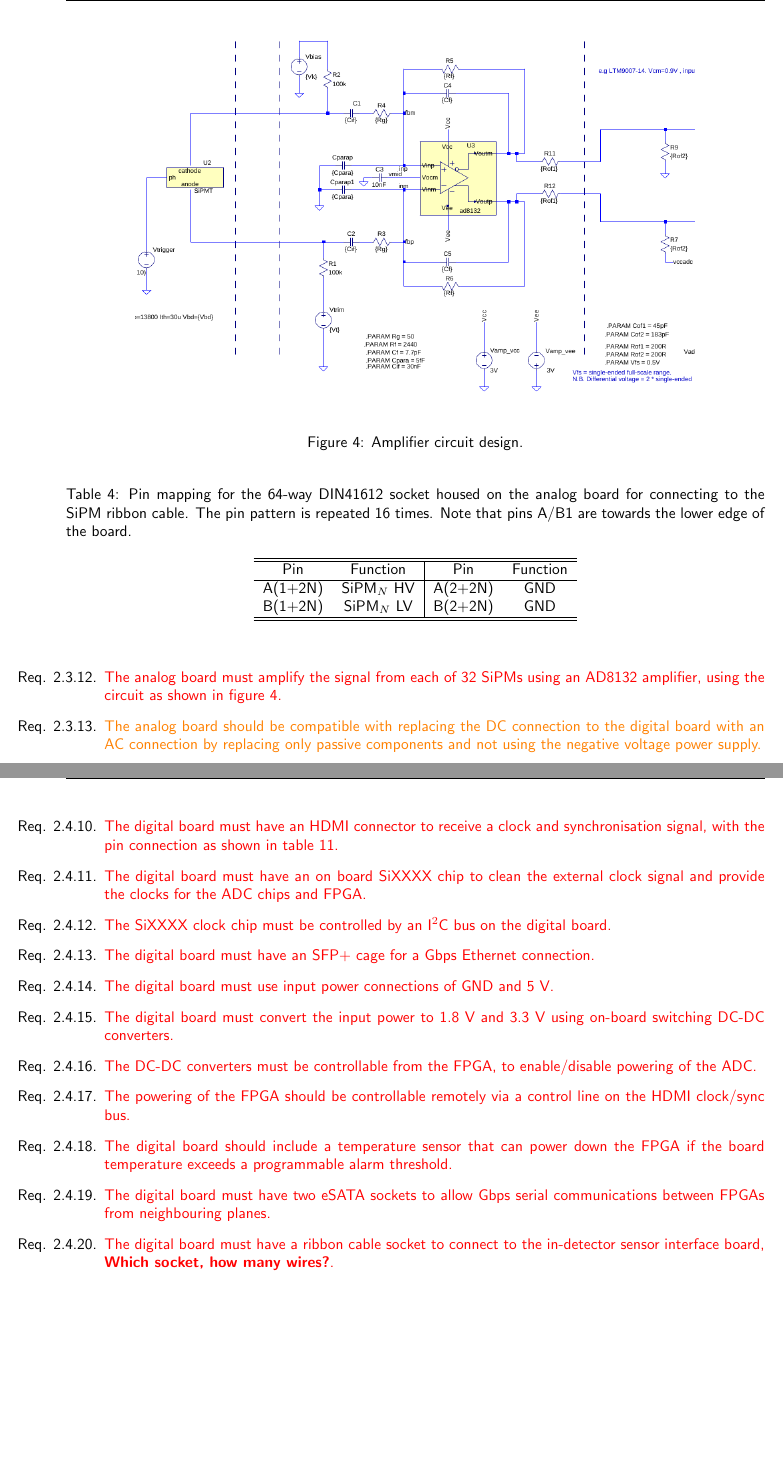
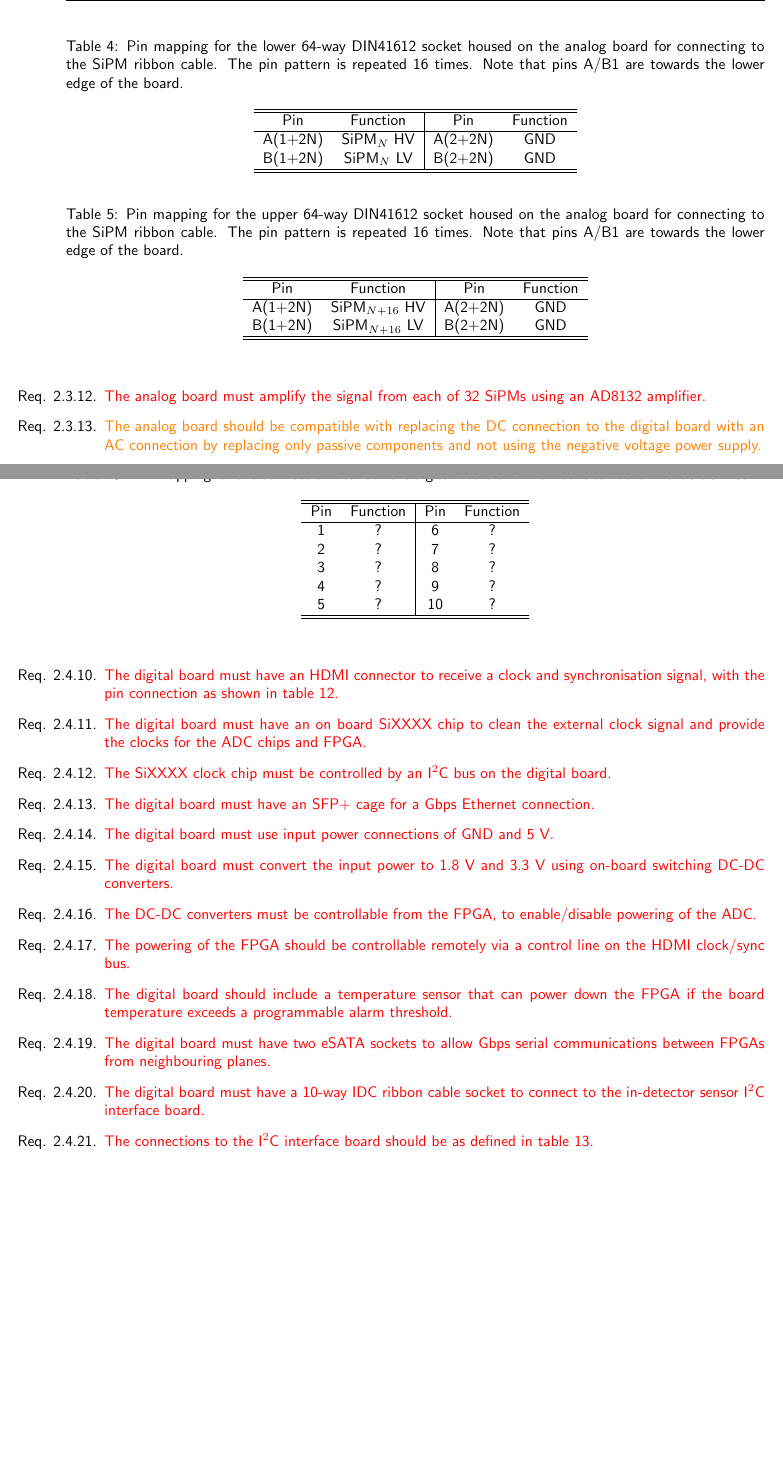
Before and after one commit to DavidCussans/readout-system, a LaTeX document (docs/electronicsspec/electronicsspec.tex): two parts of pages 7 and 12 of 16 before the commit and two parts of pages 7 and 11 of 15 after it, joined at a grey line, cut at the place of the change, the shorter picture padded with empty space. Compiled offline with pdfLaTeX.

Commit message:
Updated based on Wim's comments. See issue #42.

```diff
--- a/docs/electronicsspec/electronicsspec.tex
+++ b/docs/electronicsspec/electronicsspec.tex
@@ -231,18 +231,10 @@ All analog boards are identical.
 %    \end{center}
 %\end{figure}
 
-\begin{figure}[h]
-    \begin{center}
-        \includegraphics[width=0.8\textwidth]{imgs/SiPM_test_dc_schematic}
-        \caption{Amplifier circuit design.}
-        \label{fig:amplifiercircuit}
-    \end{center}
-\end{figure}
-
 \begin{table}[h]
     \begin{center}
-        \caption{Pin mapping for the 64-way DIN41612 socket housed on the analog board for connecting to the SiPM ribbon cable. The pin pattern is repeated 16 times. Note that pins A/B1 are towards the lower edge of the board.}
-        \label{tab:IDC64way}
+        \caption{Pin mapping for the lower 64-way DIN41612 socket housed on the analog board for connecting to the SiPM ribbon cable. The pin pattern is repeated 16 times. Note that pins A/B1 are towards the lower edge of the board.}
+        \label{tab:lowerIDC64way}
         \begin{tabular}{cc|cc}
             \hline
             \hline
@@ -250,6 +242,23 @@ All analog boards are identical.
             \hline
             A(1+2N) & SiPM$_N$ HV & A(2+2N) & GND \\
             B(1+2N) & SiPM$_N$ LV & B(2+2N) & GND \\
+            \hline
+            \hline
+        \end{tabular}
+    \end{center}
+\end{table}
+
+\begin{table}[h]
+    \begin{center}
+        \caption{Pin mapping for the upper 64-way DIN41612 socket housed on the analog board for connecting to the SiPM ribbon cable. The pin pattern is repeated 16 times. Note that pins A/B1 are towards the lower edge of the board.}
+        \label{tab:upperIDC64way}
+        \begin{tabular}{cc|cc}
+            \hline
+            \hline
+            Pin & Function & Pin & Function \\
+            \hline
+            A(1+2N) & SiPM$_{N+16}$ HV & A(2+2N) & GND \\
+            B(1+2N) & SiPM$_{N+16}$ LV & B(2+2N) & GND \\
             \hline
             \hline
         \end{tabular}
@@ -414,7 +423,7 @@ All analog boards are identical.
     \item \must{The pin mapping for the low voltage connector must be as shown in \cref{tab:LVPower}, where pin 1 is defined as the left-most pin when the polarising shroud is upper-most.}
     \item \must{The analog board must regulate the input power to -2.8, GND, +4.4 V using linear regulators.}
     \item \must{The regulators must be controllable from the digital board to enable or disable powering the analog board components.}
-    \item \must{The analog board must amplify the signal from each of 32 SiPMs using an AD8132 amplifier, using the circuit as shown in \cref{fig:amplifiercircuit}.}
+    \item \must{The analog board must amplify the signal from each of 32 SiPMs using an AD8132 amplifier.}
     \item \should{The analog board should be compatible with replacing the DC connection to the digital board with an AC connection by replacing only passive components and not using the negative voltage power supply.}
     \item \must{The analog board must use high voltage input connections using a connector that is incompatible with the low voltage connector (perhaps JST VHR-2N (RS 820-1172).}
     \item \must{The pin mapping of the high voltage input must be as shown in \cref{fig:HVPower}, where pin 1 is defined as...}
@@ -517,3 +526,21 @@ Each detector plane will use a single digital board, receiving data from two ana
     \end{center}
 \end{table}
 
+\begin{table}[h]
+    \begin{center}
+        \caption{Pin mapping for the connection between the digital board and \I2C interface board. {\bf To be defined...}}
+        \label{tab:digitalToI2CInterface}
+        \begin{tabular}{cc|cc}
+            \hline
+            \hline
+            Pin & Function & Pin & Function \\
+            \hline
+            1 & ? & 6 & ? \\
+            2 & ? & 7 & ? \\
+            3 & ? & 8 & ? \\
+            4 & ? & 9 & ? \\
+            5 & ? & 10 & ? \\
+            \hline
+            \hline
+        \end{tabular}
+    \end{center}
@@ -538,7 +566,8 @@ Each detector plane will use a single digital board, receiving data from two ana
     \item \must{The powering of the FPGA should be controllable remotely via a control line on the HDMI clock/sync bus.}
     \item \must{The digital board should include a temperature sensor that can power down the FPGA if the board temperature exceeds a programmable alarm threshold.}
     \item \must{The digital board must have two eSATA sockets to allow Gbps serial communications between FPGAs from neighbouring planes.}
-    \item \must{The digital board must have a ribbon cable socket to connect to the in-detector sensor interface board, {\bf Which socket, how many wires?}.}
+    \item \must{The digital board must have a 10-way IDC ribbon cable socket to connect to the in-detector sensor \I2C interface board.}
+    \item \must{The connections to the \I2C interface board should be as defined in \cref{tab:digitalToI2CInterface}.}
 \end{enumerate}
 
 \clearpage
```
Also changed, not shown: docs/electronicsspec/electronicsspec.tex (9 more changed lines).
